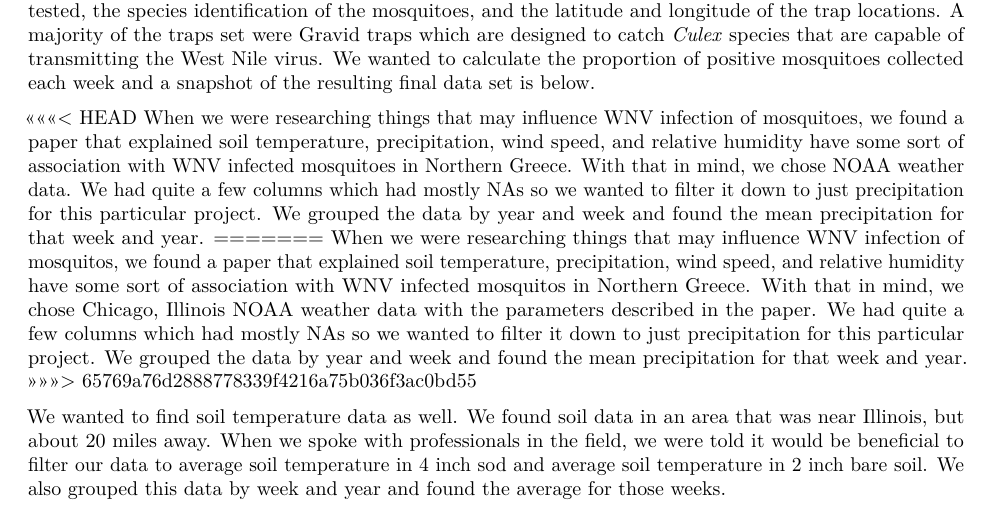
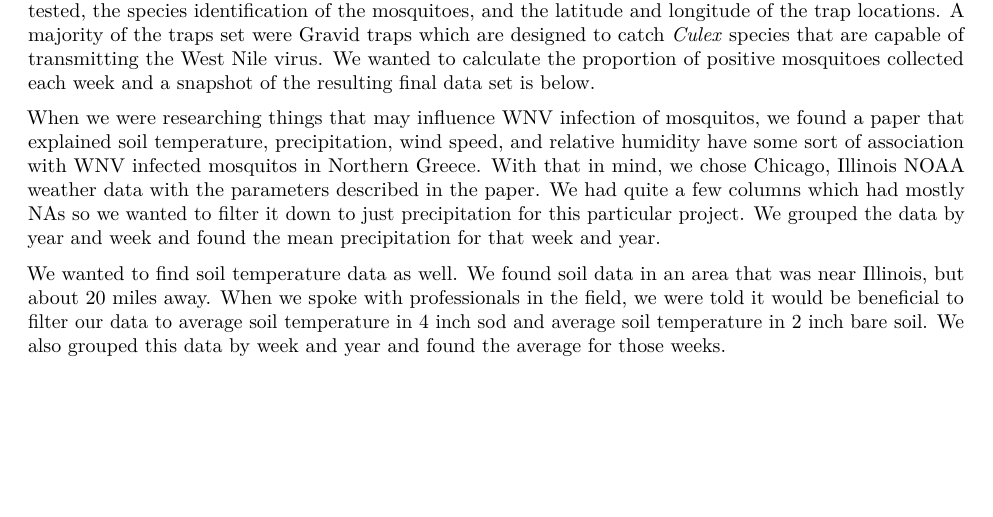
Before and after one commit to camronp/predicting_wn, an R Markdown document (writing/final_report.Rmd): part of page 1 of 4, cut so that both start at the same text, the shorter picture padded with empty space. Rendered offline with R 4.5, knitr and Pandoc, then LaTeX, with nearby package versions; the code chunks are not run, so their results and figures are left out.

Commit message:
changing commit errors

````diff
--- a/writing/final_report.Rmd
+++ b/writing/final_report.Rmd
@@ -75,11 +75,9 @@ final_mosquito_pretty <-  final_mosquito %>%
 kable(head(final_mosquito_pretty), align = "l")
 ```
 
-<<<<<<< HEAD
-When we were researching things that may influence WNV infection of mosquitoes, we found a paper that explained soil temperature, precipitation, wind speed, and relative humidity have some sort of association with WNV infected mosquitoes in Northern Greece. With that in mind, we chose NOAA weather data. We had quite a few columns which had mostly NAs so we wanted to filter it down to just precipitation for this particular project. We grouped the data by year and week and found the mean precipitation for that week and year.
-=======
+
+
 When we were researching things that may influence WNV infection of mosquitos, we found a paper that explained soil temperature, precipitation, wind speed, and relative humidity have some sort of association with WNV infected mosquitos in Northern Greece. With that in mind, we chose Chicago, Illinois NOAA weather data with the parameters described in the paper. We had quite a few columns which had mostly NAs so we wanted to filter it down to just precipitation for this particular project. We grouped the data by year and week and found the mean precipitation for that week and year.
->>>>>>> 65769a76d2888778339f4216a75b036f3ac0bd55
 
 ```{r weather_data, echo = FALSE, message = FALSE, warning = FALSE}
 weather_data <-
````
